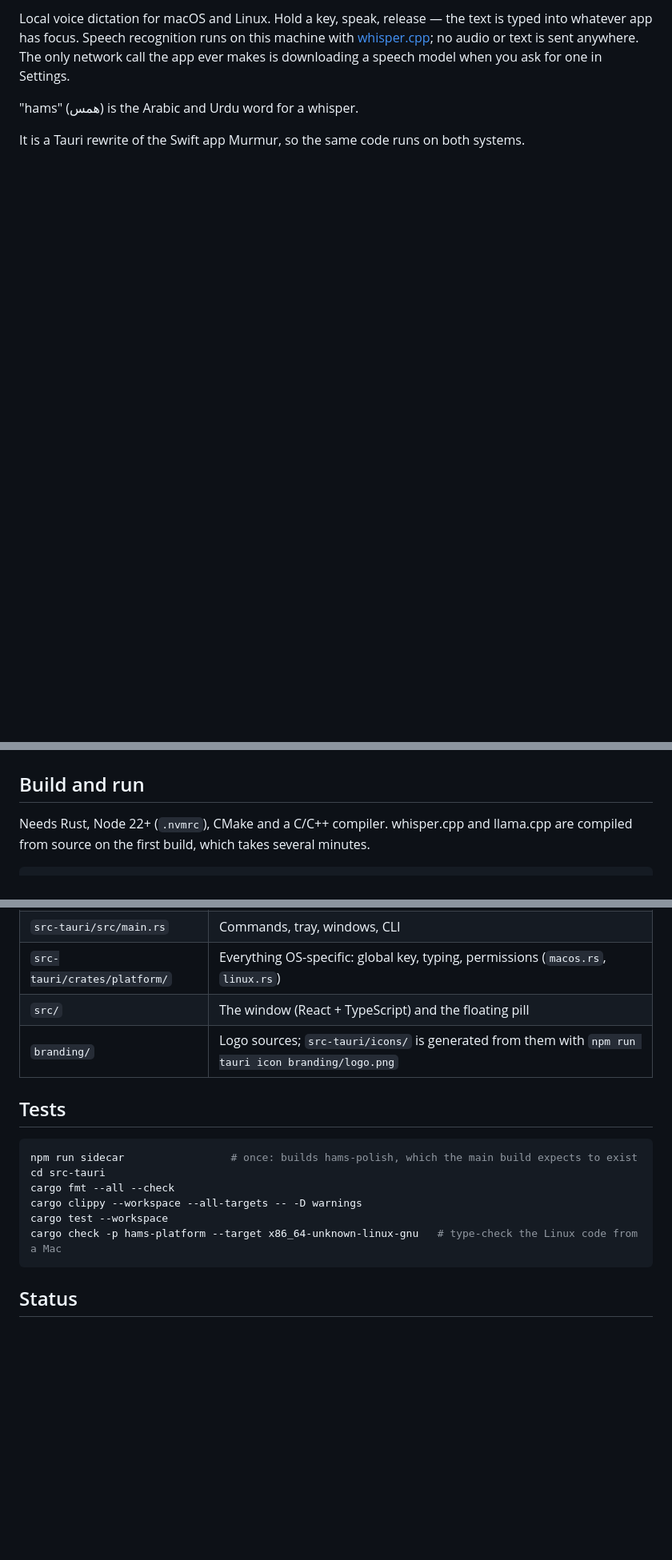
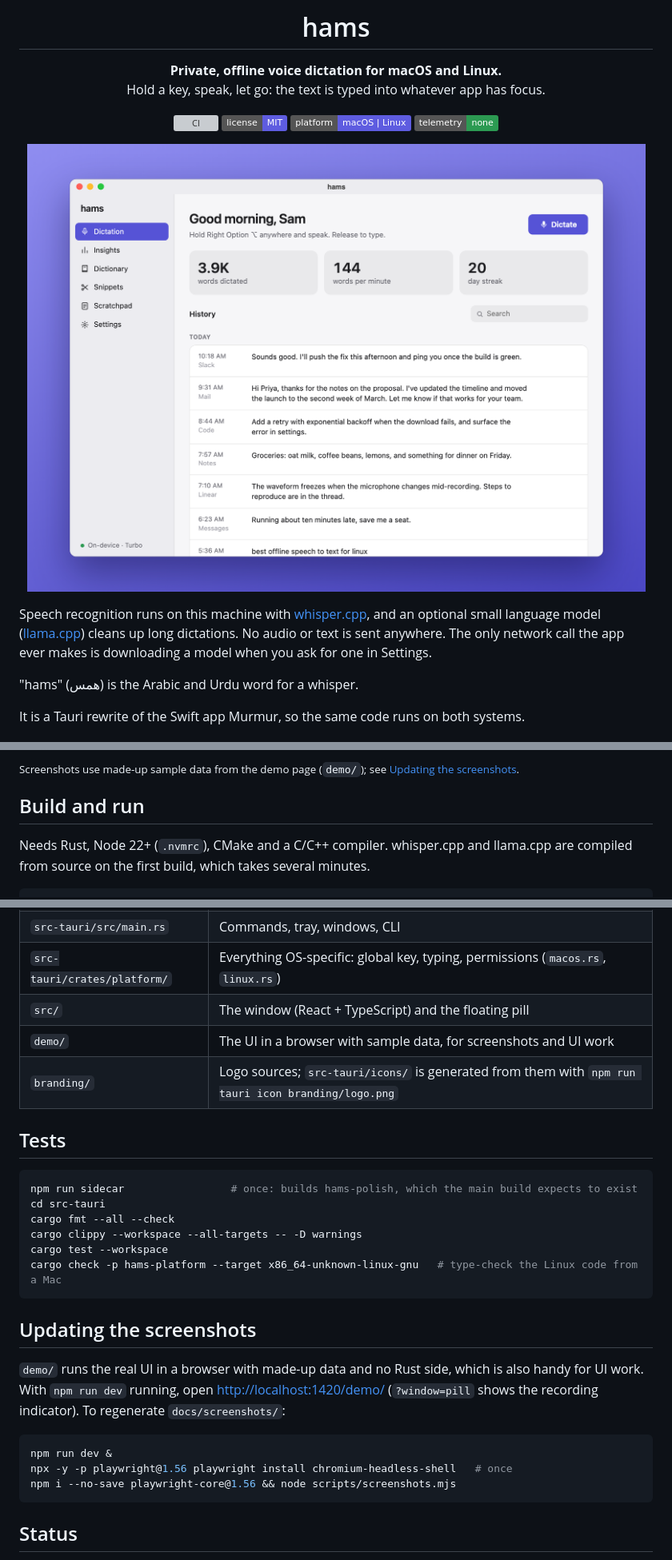
Before and after one commit to muneebsajjad/hams, a Markdown page: README.md, 3 parts joined by grey strips. Shown at 80% size. Drawn GitHub-style; pictures changed too: docs/screenshots/home.png (added); badges without logos; blank space fills up the shorter version; grey boxes are pictures that could not be loaded.

````diff
--- a/README.md
+++ b/README.md
@@ -2,9 +4,29 @@
 
-Local voice dictation for macOS and Linux. Hold a key, speak, release — the text is typed
-into whatever app has focus. Speech recognition runs on this machine with
-[whisper.cpp](https://github.com/ggml-org/whisper.cpp); no audio or text is sent anywhere.
-The only network call the app ever makes is downloading a speech model when you ask for
-one in Settings.
+<h1 align="center">hams</h1>
+
+<p align="center">
+  <strong>Private, offline voice dictation for macOS and Linux.</strong><br>
+  Hold a key, speak, let go: the text is typed into whatever app has focus.
+</p>
+
+<p align="center">
+  <a href="https://github.com/muneebsajjad/hams/actions/workflows/ci.yml"><img src="https://github.com/muneebsajjad/hams/actions/workflows/ci.yml/badge.svg" alt="CI"></a>
+  <a href="LICENSE"><img src="https://img.shields.io/badge/license-MIT-5E5CE0" alt="MIT license"></a>
+  <img src="https://img.shields.io/badge/platform-macOS%20%7C%20Linux-5E5CE0" alt="macOS and Linux">
+  <img src="https://img.shields.io/badge/telemetry-none-2c9a52" alt="No telemetry">
+</p>
+
+<p align="center">
+  <picture>
+    <source media="(prefers-color-scheme: dark)" srcset="docs/screenshots/home-dark.png">
+    <img src="docs/screenshots/home.png" width="860" alt="The hams window: today's dictations, words per minute and day streak">
+  </picture>
+</p>
+
+Speech recognition runs on this machine with [whisper.cpp](https://github.com/ggml-org/whisper.cpp),
+and an optional small language model ([llama.cpp](https://github.com/ggml-org/llama.cpp)) cleans up
+long dictations. No audio or text is sent anywhere. The only network call the app ever makes is
+downloading a model when you ask for one in Settings.
 
 "hams" (همس) is the Arabic and Urdu word for a whisper.
 
@@ -12,3 +56,4 @@ It is a Tauri rewrite of the Swift app Murmur, so the same code runs on both sys
+<sub>Screenshots use made-up sample data from the demo page (`demo/`); see [Updating the screenshots](#updating-the-screenshots).</sub>
 
 ## Build and run
 
@@ -105,6 +150,7 @@ said and whether its rewrite was kept.
 | `src-tauri/src/main.rs` | Commands, tray, windows, CLI |
 | `src-tauri/crates/platform/` | Everything OS-specific: global key, typing, permissions (`macos.rs`, `linux.rs`) |
 | `src/` | The window (React + TypeScript) and the floating pill |
+| `demo/` | The UI in a browser with sample data, for screenshots and UI work |
 | `branding/` | Logo sources; `src-tauri/icons/` is generated from them with `npm run tauri icon branding/logo.png` |
 
 ## Tests
@@ -116,6 +162,18 @@ cargo fmt --all --check
 cargo clippy --workspace --all-targets -- -D warnings
 cargo test --workspace
 cargo check -p hams-platform --target x86_64-unknown-linux-gnu   # type-check the Linux code from a Mac
+```
+
+## Updating the screenshots
+
+`demo/` runs the real UI in a browser with made-up data and no Rust side, which is also handy
+for UI work. With `npm run dev` running, open <http://localhost:1420/demo/>
+(`?window=pill` shows the recording indicator). To regenerate `docs/screenshots/`:
+
+```sh
+npm run dev &
+npx -y -p playwright@1.56 playwright install chromium-headless-shell   # once
+npm i --no-save playwright-core@1.56 && node scripts/screenshots.mjs
 ```
 
 ## Status
````
Also changed, not shown: other parts of README.md (+25 -1 lines), docs/screenshots/dictionary.png (added), docs/screenshots/home-dark.png (added), docs/screenshots/insights.png (added), docs/screenshots/pill.png (added), docs/screenshots/settings.png (added), 5 other files.
